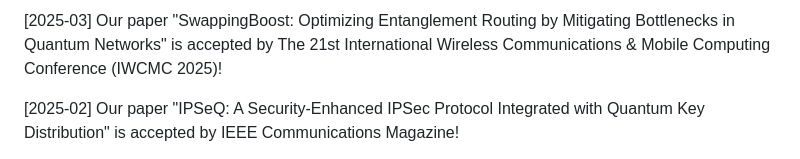
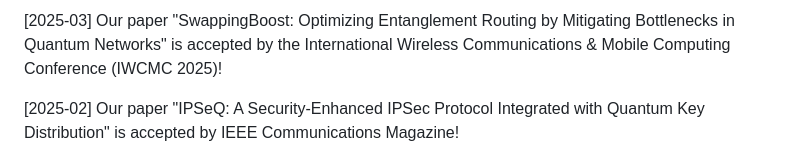
Before and after one commit to lzhstone95/Homepage, a Markdown page: contents/news.md, the part around the change. GitHub-like rendering.

```diff
--- a/contents/news.md
+++ b/contents/news.md
@@ -1,4 +1,4 @@
- <p style="text-align:justify"><span style="color: crimson;">[2025-03] </span>Our paper "SwappingBoost: Optimizing Entanglement Routing by Mitigating Bottlenecks in Quantum Networks" is accepted by The 21st International Wireless Communications & Mobile Computing Conference (IWCMC 2025)!</p>
+ <p style="text-align:justify"><span style="color: crimson;">[2025-03] </span>Our paper "SwappingBoost: Optimizing Entanglement Routing by Mitigating Bottlenecks in Quantum Networks" is accepted by the International Wireless Communications & Mobile Computing Conference (IWCMC 2025)!</p>
 
 <p style="text-align:justify"><span style="color: crimson;">[2025-02] </span>Our paper "IPSeQ: A Security-Enhanced IPSec Protocol Integrated with Quantum Key Distribution" is accepted by IEEE Communications Magazine!</p>
 
```
